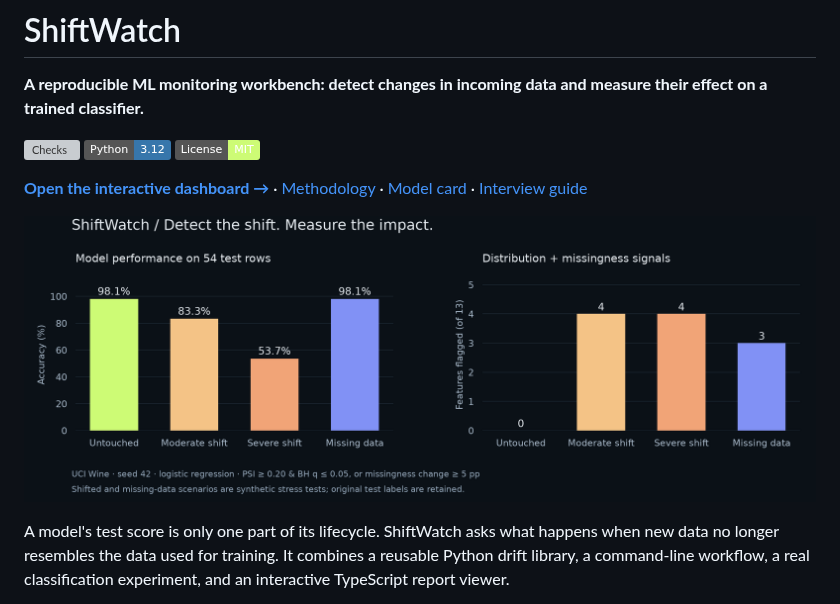
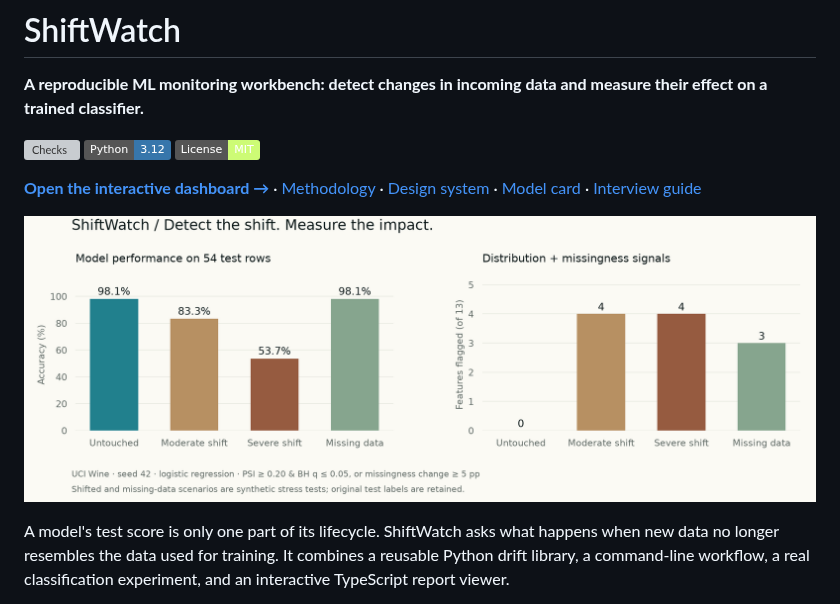
Before and after one commit to pralav-25/shiftwatch, a Markdown page: README.md, the part around the change. Rendered like a GitHub page; pictures changed too: docs/experiment-results.png; badges without logos; grey boxes are pictures that could not be loaded.

Commit message:
Apply editorial cosmic design language to ShiftWatch

```diff
--- a/README.md
+++ b/README.md
@@ -6,7 +6,7 @@
 [![Python 3.12](https://img.shields.io/badge/Python-3.12-3776AB)](pyproject.toml)
 [![License: MIT](https://img.shields.io/badge/License-MIT-cdfb75)](LICENSE)
 
-[**Open the interactive dashboard →**](https://pralav-25.github.io/shiftwatch/) · [Methodology](docs/methodology.md) · [Model card](docs/model-card.md) · [Interview guide](docs/interview-guide.md)
+[**Open the interactive dashboard →**](https://pralav-25.github.io/shiftwatch/) · [Methodology](docs/methodology.md) · [Design system](docs/design-system.md) · [Model card](docs/model-card.md) · [Interview guide](docs/interview-guide.md)
 
 ![Reproducible accuracy and drift results](docs/experiment-results.png)
 
```
Also changed, not shown: docs/design-system.md (added, +29 -0 lines), 11 other files.
